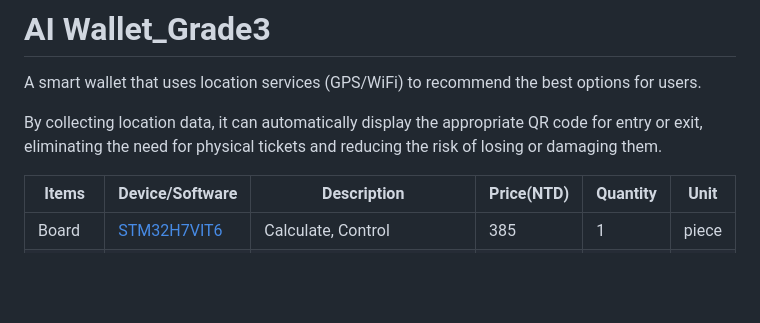
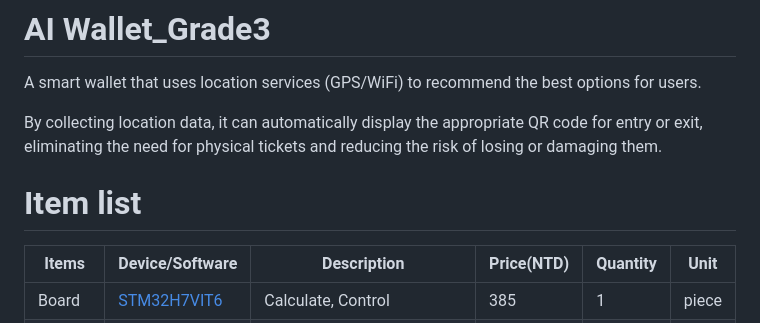
Before and after one commit to Flamecthulhu/AI_Wallet_Grade3, a Markdown page: README.md, the part around one of its changes. Rendered like a GitHub page; blank space fills up the shorter version.

```diff
--- a/README.md
+++ b/README.md
@@ -4,6 +4,7 @@ A smart wallet that uses location services (GPS/WiFi) to recommend the best opti
 
 By collecting location data, it can automatically display the appropriate QR code for entry or exit, eliminating the need for physical tickets and reducing the risk of losing or damaging them.
 
+# Item list
 
 | Items | Device/Software | Description | Price(NTD) | Quantity | Unit |
 | --- | --- | --- | --- | --- | --- |
```
Also changed, not shown: other parts of README.md (+5 -0 lines).
